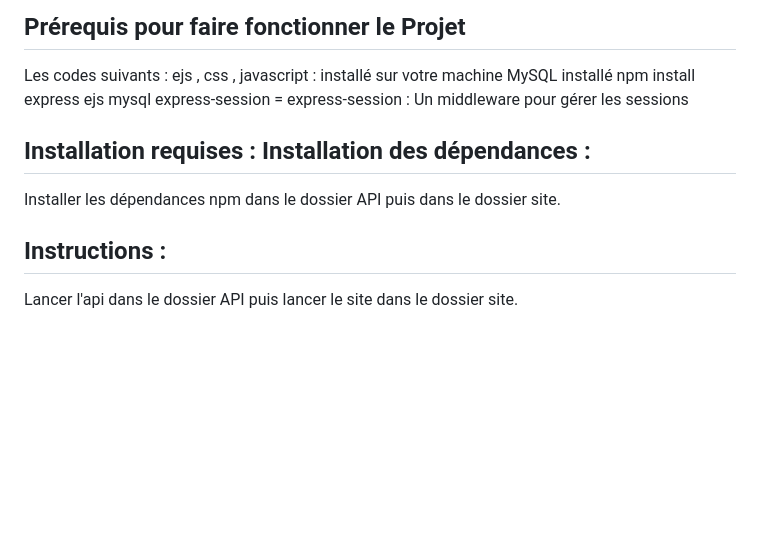
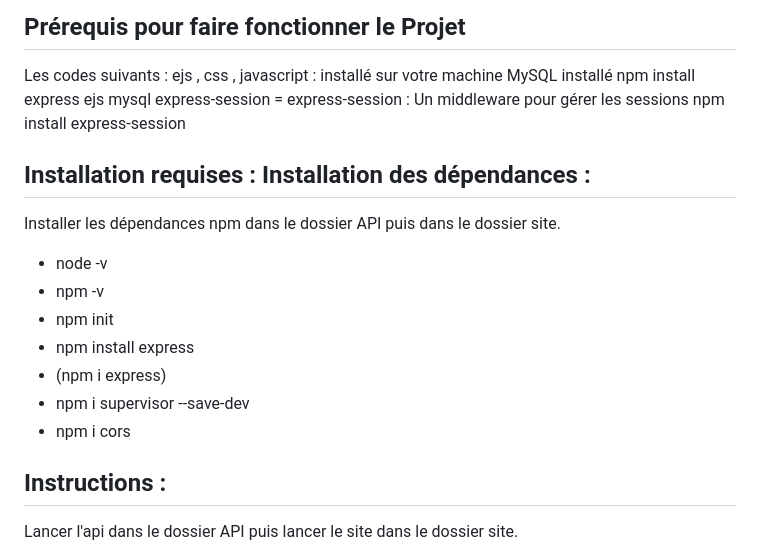
Before and after one commit to Mirkium/Forum_LOL, a Markdown page: README.md, the part around the change. GitHub-like rendering; blank space fills up the shorter version.

Commit message:
V3
update juste des commandes de consoles pour le README.md

```diff
--- a/README.md
+++ b/README.md
@@ -25,9 +25,18 @@ Installation et Lancement
 Les codes suivants : ejs , css , javascript : installé sur votre machine
 MySQL installé
 npm install express ejs mysql express-session = express-session : Un middleware pour gérer les sessions
+npm install express-session
+
 
 ## Installation requises :  Installation des dépendances :
 Installer les dépendances npm dans le dossier API puis dans le dossier site.
+- node -v
+- npm -v
+- npm init
+- npm install express
+- (npm i express)
+- npm i supervisor --save-dev
+- npm i cors
 
 ## Instructions :
 Lancer l'api dans le dossier API puis lancer le site dans le dossier site.
```
